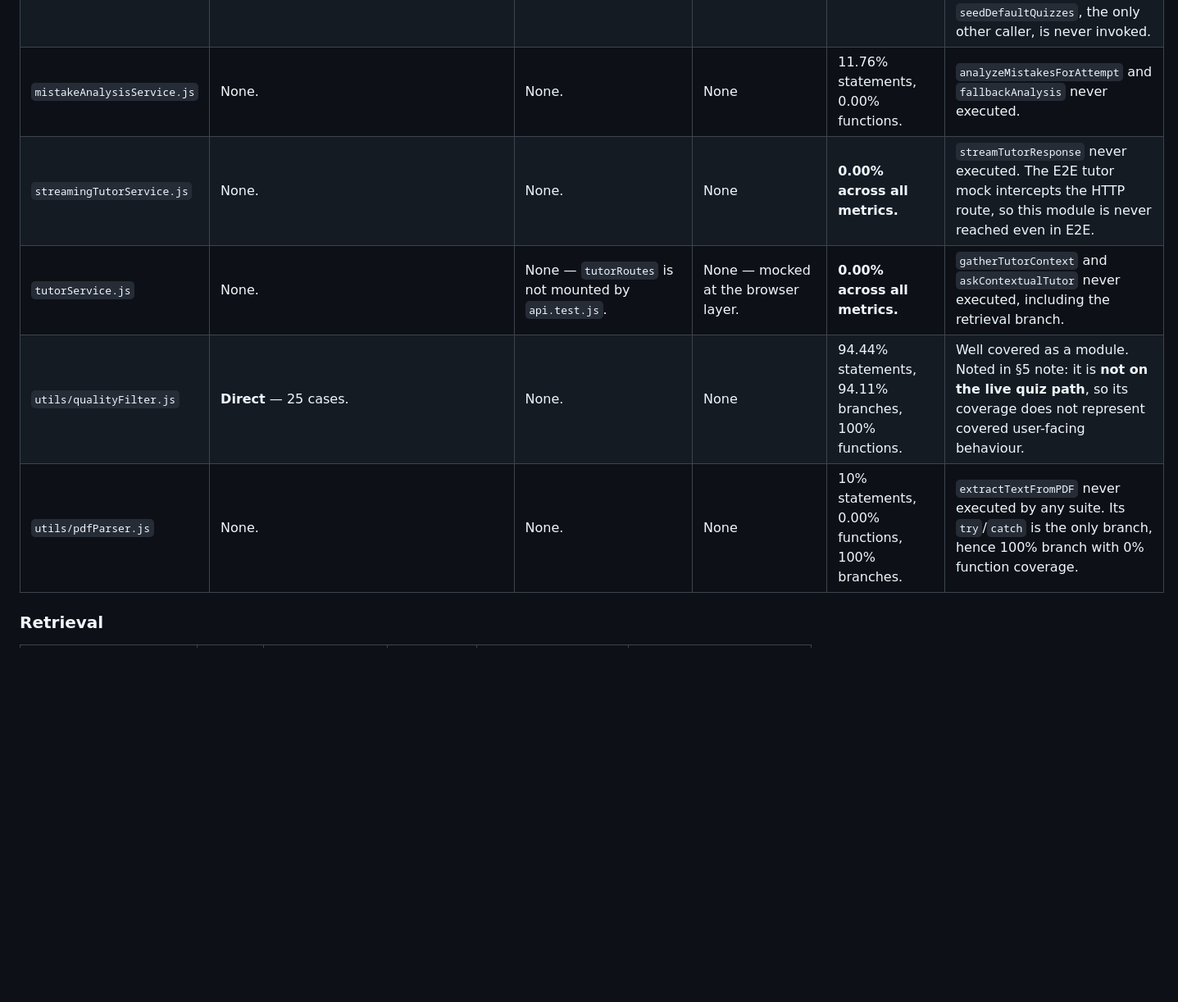
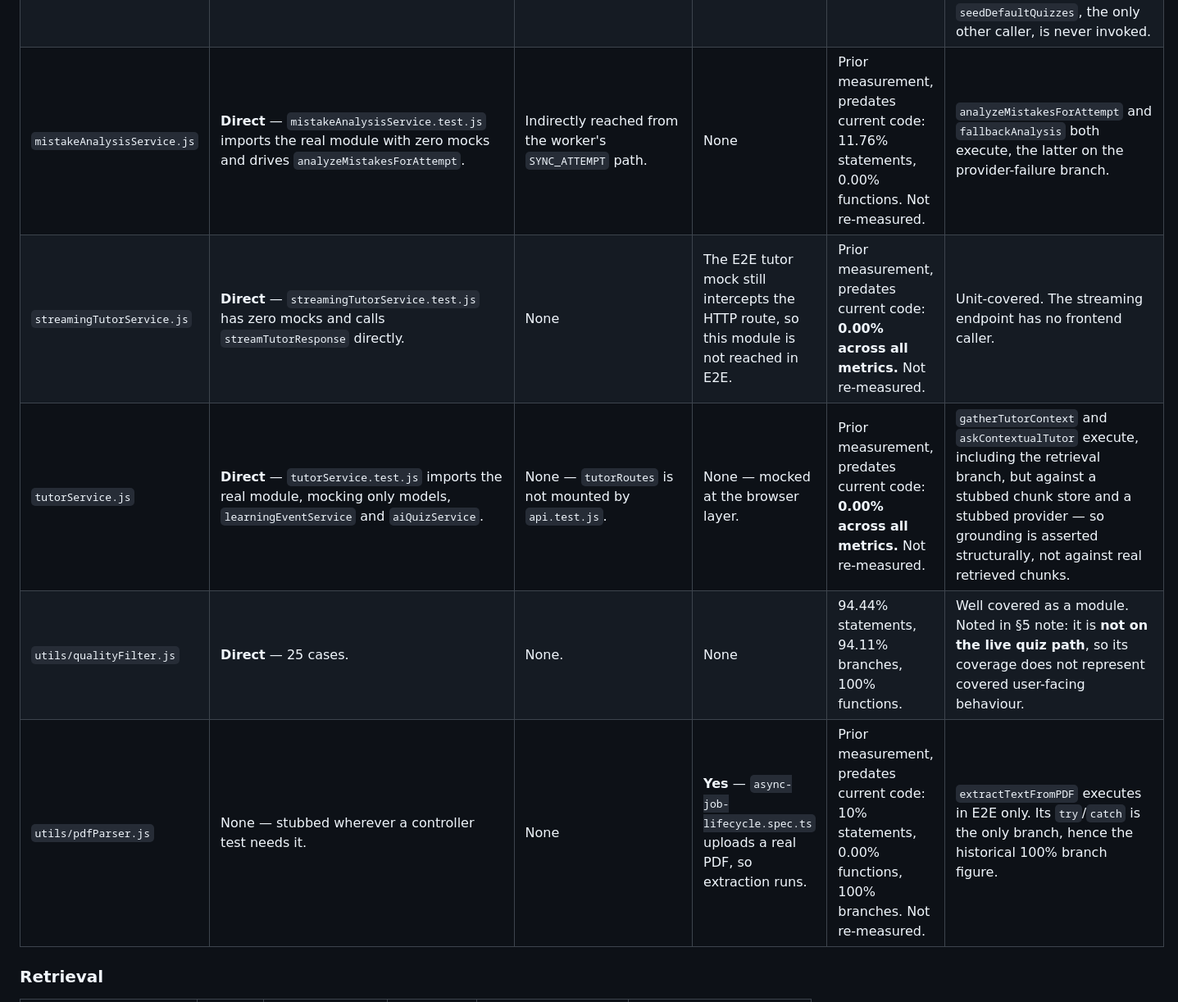
Before and after one commit to prathamkashyap/AthenaeumAI, a Markdown page: docs/TESTING_INVENTORY.md, the part around one of its changes. Shown at 82% size. Rendered like a GitHub page; blank space fills up the shorter version.

```diff
--- a/docs/TESTING_INVENTORY.md
+++ b/docs/TESTING_INVENTORY.md
@@ -284,11 +284,11 @@ any test in the repository.
 | --------------- | ---------------- | -------------------- | ------------ | ---------------- | --- |
 | `aiQuizService.js` | **Partial** — `quizService.test.js` and `quizGenerationController.test.js` drive `generateQuizFromAI` against a stubbed provider; the flashcard, mistake-analysis and tutor suites replace the whole module. | Module is loaded transitively by route import, so module-level declarations count. | None | Prior measurement, predates the current code: 14.56% statements, **0.00% functions.** Not re-measured. | `generateQuizFromAI` **is** executed, via `generateQuiz` (`quizService.js:36`); those suites stub the provider rather than this module. `generateFlashcardsFromAI`, `generateMistakeAnalysesFromAI`, `generateTutorResponseFromAI`, `getGroqClient`, and all prompt builders are never executed. |
 | `quizService.js` | **Direct** — `tests/unit/quizService.test.js` and `tests/unit/quizGenerationController.test.js` (97 tests across the quiz-generation suites). | Loaded transitively by the route import; the live upload route calls `generateQuiz` (`quizController.js:117`). | `tests/e2e/async-job-lifecycle.spec.ts` submits a PDF and asserts the generated quiz and its tracked job. | Prior measurement, predates the current code: 6.57% statements, 0.00% functions. Not re-measured. | `generateQuiz`, `isSimilar`, `removeSimilar` and `scoreQuestion` are all executed, by the unit suites and by the live upload route. `fallbackQuizGenerator` was removed in `cd65a23`; quiz generation now raises `AIServiceError` (HTTP 502) instead of synthesising questions. `seedDefaultQuizzes`, the only other caller, is never invoked. |
-| `mistakeAnalysisService.js` | None. | None. | None | 11.76% statements, 0.00% functions. | `analyzeMistakesForAttempt` and `fallbackAnalysis` never executed. |
-| `streamingTutorService.js` | None. | None. | None | **0.00% across all metrics.** | `streamTutorResponse` never executed. The E2E tutor mock intercepts the HTTP route, so this module is never reached even in E2E. |
-| `tutorService.js` | None. | None — `tutorRoutes` is not mounted by `api.test.js`. | None — mocked at the browser layer. | **0.00% across all metrics.** | `gatherTutorContext` and `askContextualTutor` never executed, including the retrieval branch. |
+| `mistakeAnalysisService.js` | **Direct** — `mistakeAnalysisService.test.js` imports the real module with zero mocks and drives `analyzeMistakesForAttempt`. | Indirectly reached from the worker's `SYNC_ATTEMPT` path. | None | Prior measurement, predates current code: 11.76% statements, 0.00% functions. Not re-measured. | `analyzeMistakesForAttempt` and `fallbackAnalysis` both execute, the latter on the provider-failure branch. |
+| `streamingTutorService.js` | **Direct** — `streamingTutorService.test.js` has zero mocks and calls `streamTutorResponse` directly. | None | The E2E tutor mock still intercepts the HTTP route, so this module is not reached in E2E. | Prior measurement, predates current code: **0.00% across all metrics.** Not re-measured. | Unit-covered. The streaming endpoint has no frontend caller. |
+| `tutorService.js` | **Direct** — `tutorService.test.js` imports the real module, mocking only models, `learningEventService` and `aiQuizService`. | None — `tutorRoutes` is not mounted by `api.test.js`. | None — mocked at the browser layer. | Prior measurement, predates current code: **0.00% across all metrics.** Not re-measured. | `gatherTutorContext` and `askContextualTutor` execute, including the retrieval branch, but against a stubbed chunk store and a stubbed provider — so grounding is asserted structurally, not against real retrieved chunks. |
 | `utils/qualityFilter.js` | **Direct** — 25 cases. | None. | None | 94.44% statements, 94.11% branches, 100% functions. | Well covered as a module. Noted in §5 note: it is **not on the live quiz path**, so its coverage does not represent covered user-facing behaviour. |
-| `utils/pdfParser.js` | None. | None. | None | 10% statements, 0.00% functions, 100% branches. | `extractTextFromPDF` never executed by any suite. Its `try`/`catch` is the only branch, hence 100% branch with 0% function coverage. |
+| `utils/pdfParser.js` | None — stubbed wherever a controller test needs it. | None | **Yes** — `async-job-lifecycle.spec.ts` uploads a real PDF, so extraction runs. | Prior measurement, predates current code: 10% statements, 0.00% functions, 100% branches. Not re-measured. | `extractTextFromPDF` executes in E2E only. Its `try`/`catch` is the only branch, hence the historical 100% branch figure. |
 
 ### Retrieval
 
```
Also changed, not shown: other parts of docs/TESTING_INVENTORY.md (+30 -26 lines).
